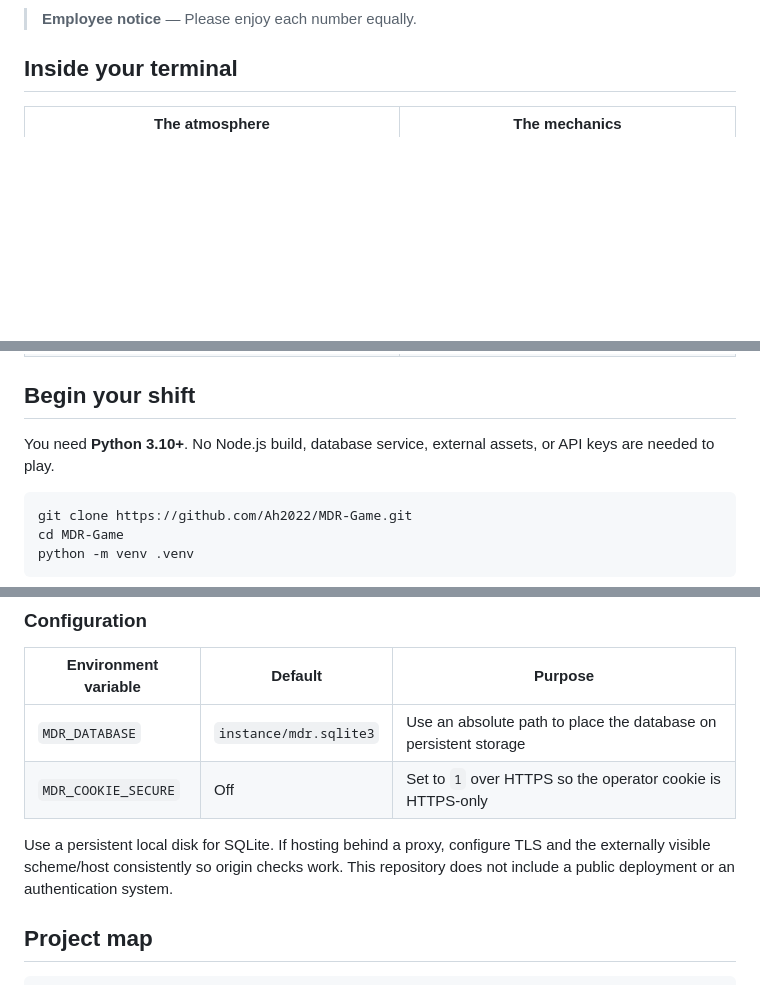
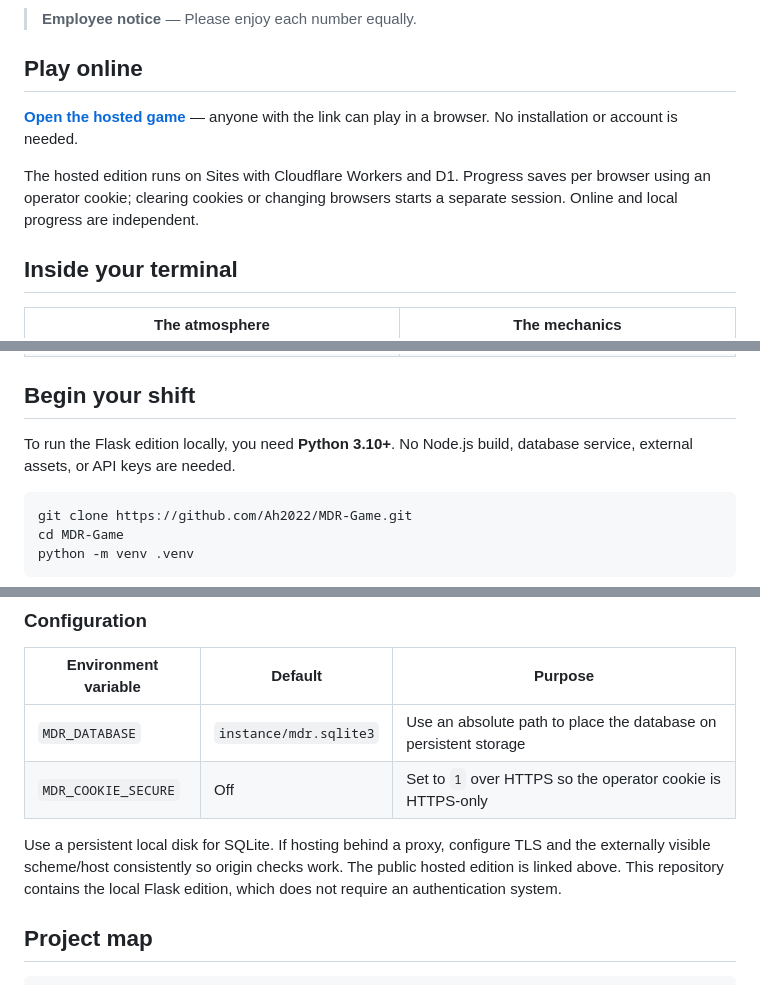
Before and after one commit to Ah2022/MDR-Game, a Markdown page: README.md, 3 parts joined by grey strips. GitHub-like rendering; blank space fills up the shorter version.

Commit message:
Add public MDR play link and online instructions to README

````diff
--- a/README.md
+++ b/README.md
@@ -16,6 +18,12 @@
 <p align="center"><img src="docs/images/mobile.jpg" width="390" alt="The live MDR terminal on a phone-sized viewport: number field, saved progress, signal readout, and all five refinement bins"></p>
 
 > **Employee notice** — Please enjoy each number equally.
+
+## Play online
+
+**[Open the hosted game](https://mdr-refinement-ah2022.ah256.chatgpt.site)** — anyone with the link can play in a browser. No installation or account is needed.
+
+The hosted edition runs on Sites with Cloudflare Workers and D1. Progress saves per browser using an operator cookie; clearing cookies or changing browsers starts a separate session. Online and local progress are independent.
 
 ## Inside your terminal
 
@@ -28,7 +36,7 @@
 
 ## Begin your shift
 
-You need **Python 3.10+**. No Node.js build, database service, external assets, or API keys are needed to play.
+To run the Flask edition locally, you need **Python 3.10+**. No Node.js build, database service, external assets, or API keys are needed.
 
 ```sh
 git clone https://github.com/Ah2022/MDR-Game.git
@@ -114,7 +124,7 @@ Back up the `instance/` directory if the saved work matters. Stop the server bef
 | `MDR_DATABASE` | `instance/mdr.sqlite3` | Use an absolute path to place the database on persistent storage |
 | `MDR_COOKIE_SECURE` | Off | Set to `1` over HTTPS so the operator cookie is HTTPS-only |
 
-Use a persistent local disk for SQLite. If hosting behind a proxy, configure TLS and the externally visible scheme/host consistently so origin checks work. This repository does not include a public deployment or an authentication system.
+Use a persistent local disk for SQLite. If hosting behind a proxy, configure TLS and the externally visible scheme/host consistently so origin checks work. The public hosted edition is linked above. This repository contains the local Flask edition, which does not require an authentication system.
 
 ## Project map
 
````
Also changed, not shown: other parts of README.md (+5 -1 lines).
